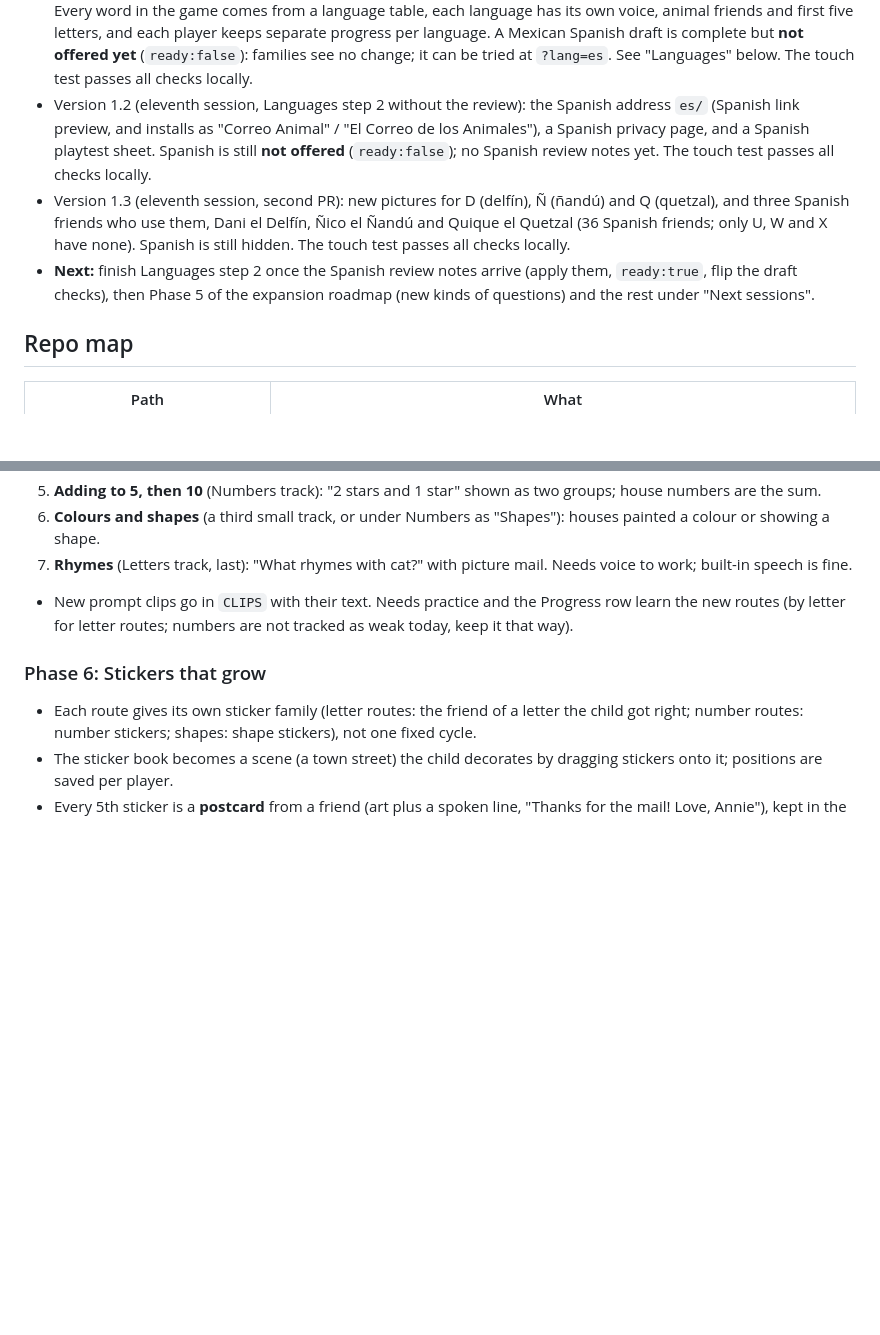
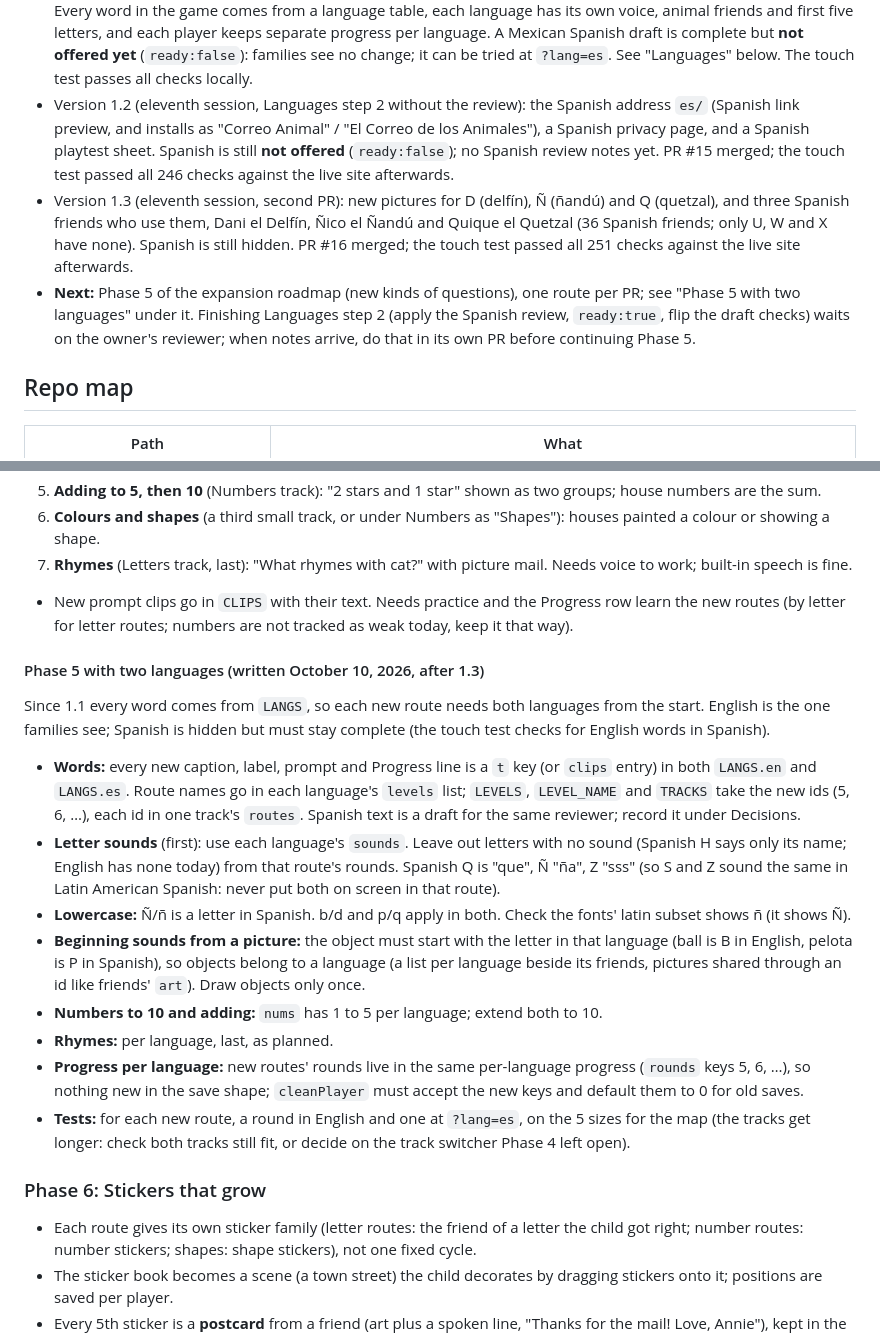
Before and after one commit to Avatar-Coco-Love/animal-mail-route, a Markdown page: HANDOFF.md, 2 parts joined by grey strips. GitHub-like rendering; blank space fills up the shorter version.

Commit message:
Handoff: live results for 1.2 and 1.3, Phase 5 next, notes for Phase 5 with two languages
Co-Authored-By: Claude Opus 5.5 <noreply@anthropic.com>
Claude-Session: https://claude.ai/code/session_01CaVVe3NfWS2k9AY5PYNug3

```diff
--- a/HANDOFF.md
+++ b/HANDOFF.md
@@ -24,9 +24,9 @@ An older copy also exists as a Claude artifact. It predates the fixes below, so
 - Version 0.9 (ninth session): Phase 4 of the expansion roadmap, map with tracks. Letters (routes 1 to 3) and Numbers (route 4) each have their own unlock chain, so numbers are open from the start. Also from owner feedback: two quick taps on the gear show a "press and hold" tip, and a shared link now shows a preview picture. The touch test passes all 195 checks locally.
 - Version 1.0 (tester feedback: "star system vs next node, which way to progress?"): routes show 2 stars, matching the 2 rounds that open the next route (the 3rd star used to be a bonus that opened nothing). The player's animal sits on the map's route to play next, and a route that just opened pulses until it is played. The win card says "Next route" whenever the next route is open and not yet played, not only on the round that opened it. The parent corner and printed summary say that replays add houses and switch animals on purpose. The touch test passes all 201 checks locally.
 - Version 1.1 (tenth session, owner request: "add other languages, starting with Spanish"): language groundwork. Every word in the game comes from a language table, each language has its own voice, animal friends and first five letters, and each player keeps separate progress per language. A Mexican Spanish draft is complete but **not offered yet** (`ready:false`): families see no change; it can be tried at `?lang=es`. See "Languages" below. The touch test passes all checks locally.
-- Version 1.2 (eleventh session, Languages step 2 without the review): the Spanish address `es/` (Spanish link preview, and installs as "Correo Animal" / "El Correo de los Animales"), a Spanish privacy page, and a Spanish playtest sheet. Spanish is still **not offered** (`ready:false`); no Spanish review notes yet. The touch test passes all checks locally.
-- Version 1.3 (eleventh session, second PR): new pictures for D (delfín), Ñ (ñandú) and Q (quetzal), and three Spanish friends who use them, Dani el Delfín, Ñico el Ñandú and Quique el Quetzal (36 Spanish friends; only U, W and X have none). Spanish is still hidden. The touch test passes all checks locally.
-- **Next:** finish Languages step 2 once the Spanish review notes arrive (apply them, `ready:true`, flip the draft checks), then Phase 5 of the expansion roadmap (new kinds of questions) and the rest under "Next sessions".
+- Version 1.2 (eleventh session, Languages step 2 without the review): the Spanish address `es/` (Spanish link preview, and installs as "Correo Animal" / "El Correo de los Animales"), a Spanish privacy page, and a Spanish playtest sheet. Spanish is still **not offered** (`ready:false`); no Spanish review notes yet. PR #15 merged; the touch test passed all 246 checks against the live site afterwards.
+- Version 1.3 (eleventh session, second PR): new pictures for D (delfín), Ñ (ñandú) and Q (quetzal), and three Spanish friends who use them, Dani el Delfín, Ñico el Ñandú and Quique el Quetzal (36 Spanish friends; only U, W and X have none). Spanish is still hidden. PR #16 merged; the touch test passed all 251 checks against the live site afterwards.
+- **Next:** Phase 5 of the expansion roadmap (new kinds of questions), one route per PR; see "Phase 5 with two languages" under it. Finishing Languages step 2 (apply the Spanish review, `ready:true`, flip the draft checks) waits on the owner's reviewer; when notes arrive, do that in its own PR before continuing Phase 5.
 
 ## Repo map
 | Path | What |
@@ -487,6 +487,17 @@ Each is a new route on the same drag-mail-to-house play, with a spoken prompt an
 7. **Rhymes** (Letters track, last): "What rhymes with cat?" with picture mail. Needs voice to work; built-in speech is fine.
 - New prompt clips go in `CLIPS` with their text. Needs practice and the Progress row learn the new routes (by letter for letter routes; numbers are not tracked as weak today, keep it that way).
 
+#### Phase 5 with two languages (written October 10, 2026, after 1.3)
+Since 1.1 every word comes from `LANGS`, so each new route needs both languages from the start. English is the one families see; Spanish is hidden but must stay complete (the touch test checks for English words in Spanish).
+- **Words:** every new caption, label, prompt and Progress line is a `t` key (or `clips` entry) in both `LANGS.en` and `LANGS.es`. Route names go in each language's `levels` list; `LEVELS`, `LEVEL_NAME` and `TRACKS` take the new ids (5, 6, …), each id in one track's `routes`. Spanish text is a draft for the same reviewer; record it under Decisions.
+- **Letter sounds** (first): use each language's `sounds`. Leave out letters with no sound (Spanish H says only its name; English has none today) from that route's rounds. Spanish Q is "que", Ñ "ña", Z "sss" (so S and Z sound the same in Latin American Spanish: never put both on screen in that route).
+- **Lowercase:** Ñ/ñ is a letter in Spanish. b/d and p/q apply in both. Check the fonts' latin subset shows ñ (it shows Ñ).
+- **Beginning sounds from a picture:** the object must start with the letter in that language (ball is B in English, pelota is P in Spanish), so objects belong to a language (a list per language beside its friends, pictures shared through an id like friends' `art`). Draw objects only once.
+- **Numbers to 10 and adding:** `nums` has 1 to 5 per language; extend both to 10.
+- **Rhymes:** per language, last, as planned.
+- **Progress per language:** new routes' rounds live in the same per-language progress (`rounds` keys 5, 6, …), so nothing new in the save shape; `cleanPlayer` must accept the new keys and default them to 0 for old saves.
+- **Tests:** for each new route, a round in English and one at `?lang=es`, on the 5 sizes for the map (the tracks get longer: check both tracks still fit, or decide on the track switcher Phase 4 left open).
+
 ### Phase 6: Stickers that grow
 - Each route gives its own sticker family (letter routes: the friend of a letter the child got right; number routes: number stickers; shapes: shape stickers), not one fixed cycle.
 - The sticker book becomes a scene (a town street) the child decorates by dragging stickers onto it; positions are saved per player.
```
